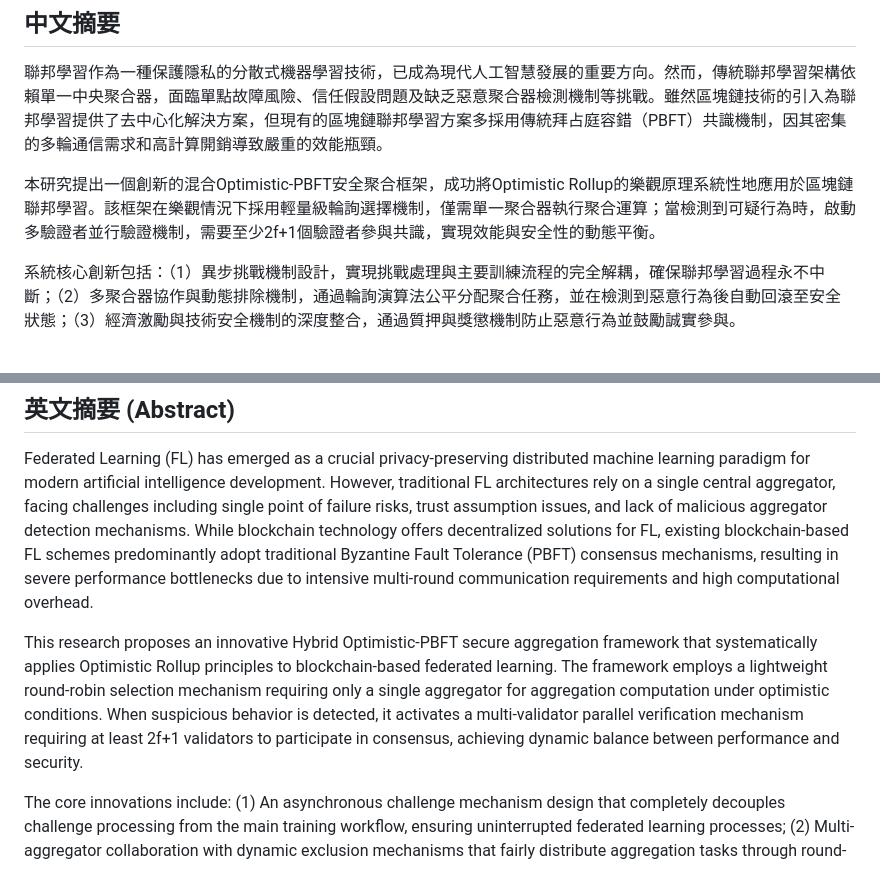
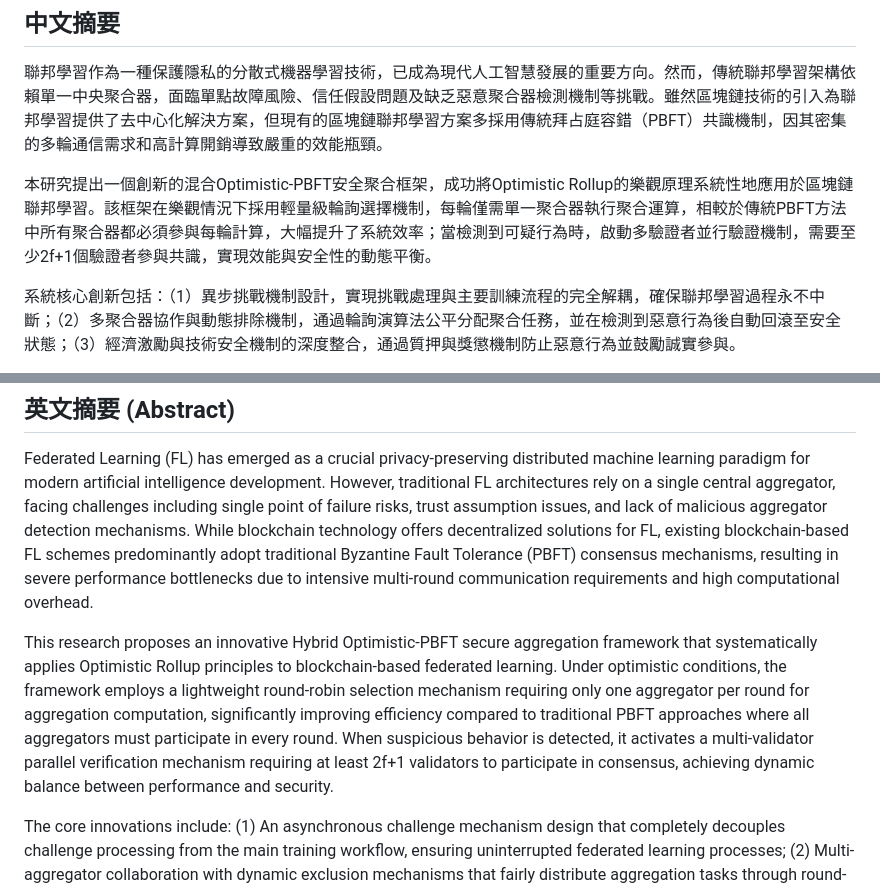
Before and after one commit to lujames13/master-thesis, a Markdown page: README.md, 2 parts joined by grey strips. Rendered like a GitHub page.

```diff
--- a/README.md
+++ b/README.md
@@ -5,7 +5,7 @@
 
 聯邦學習作為一種保護隱私的分散式機器學習技術，已成為現代人工智慧發展的重要方向。然而，傳統聯邦學習架構依賴單一中央聚合器，面臨單點故障風險、信任假設問題及缺乏惡意聚合器檢測機制等挑戰。雖然區塊鏈技術的引入為聯邦學習提供了去中心化解決方案，但現有的區塊鏈聯邦學習方案多採用傳統拜占庭容錯（PBFT）共識機制，因其密集的多輪通信需求和高計算開銷導致嚴重的效能瓶頸。
 
-本研究提出一個創新的混合Optimistic-PBFT安全聚合框架，成功將Optimistic Rollup的樂觀原理系統性地應用於區塊鏈聯邦學習。該框架在樂觀情況下採用輕量級輪詢選擇機制，僅需單一聚合器執行聚合運算；當檢測到可疑行為時，啟動多驗證者並行驗證機制，需要至少2f+1個驗證者參與共識，實現效能與安全性的動態平衡。
+本研究提出一個創新的混合Optimistic-PBFT安全聚合框架，成功將Optimistic Rollup的樂觀原理系統性地應用於區塊鏈聯邦學習。該框架在樂觀情況下採用輕量級輪詢選擇機制，每輪僅需單一聚合器執行聚合運算，相較於傳統PBFT方法中所有聚合器都必須參與每輪計算，大幅提升了系統效率；當檢測到可疑行為時，啟動多驗證者並行驗證機制，需要至少2f+1個驗證者參與共識，實現效能與安全性的動態平衡。
 
 系統核心創新包括：（1）異步挑戰機制設計，實現挑戰處理與主要訓練流程的完全解耦，確保聯邦學習過程永不中斷；（2）多聚合器協作與動態排除機制，通過輪詢演算法公平分配聚合任務，並在檢測到惡意行為後自動回滾至安全狀態；（3）經濟激勵與技術安全機制的深度整合，通過質押與獎懲機制防止惡意行為並鼓勵誠實參與。
 
@@ -18,7 +18,7 @@
 ## 英文摘要 (Abstract)
 Federated Learning (FL) has emerged as a crucial privacy-preserving distributed machine learning paradigm for modern artificial intelligence development. However, traditional FL architectures rely on a single central aggregator, facing challenges including single point of failure risks, trust assumption issues, and lack of malicious aggregator detection mechanisms. While blockchain technology offers decentralized solutions for FL, existing blockchain-based FL schemes predominantly adopt traditional Byzantine Fault Tolerance (PBFT) consensus mechanisms, resulting in severe performance bottlenecks due to intensive multi-round communication requirements and high computational overhead.
 
-This research proposes an innovative Hybrid Optimistic-PBFT secure aggregation framework that systematically applies Optimistic Rollup principles to blockchain-based federated learning. The framework employs a lightweight round-robin selection mechanism requiring only a single aggregator for aggregation computation under optimistic conditions. When suspicious behavior is detected, it activates a multi-validator parallel verification mechanism requiring at least 2f+1 validators to participate in consensus, achieving dynamic balance between performance and security.
+This research proposes an innovative Hybrid Optimistic-PBFT secure aggregation framework that systematically applies Optimistic Rollup principles to blockchain-based federated learning. Under optimistic conditions, the framework employs a lightweight round-robin selection mechanism requiring only one aggregator per round for aggregation computation, significantly improving efficiency compared to traditional PBFT approaches where all aggregators must participate in every round. When suspicious behavior is detected, it activates a multi-validator parallel verification mechanism requiring at least 2f+1 validators to participate in consensus, achieving dynamic balance between performance and security.
 
 The core innovations include: (1) An asynchronous challenge mechanism design that completely decouples challenge processing from the main training workflow, ensuring uninterrupted federated learning processes; (2) Multi-aggregator collaboration with dynamic exclusion mechanisms that fairly distribute aggregation tasks through round-robin algorithms and automatically rollback to safe states upon detecting malicious behavior; (3) Deep integration of economic incentives with technical security mechanisms, preventing malicious behavior and encouraging honest participation through staking and reward-penalty mechanisms.
 
```
